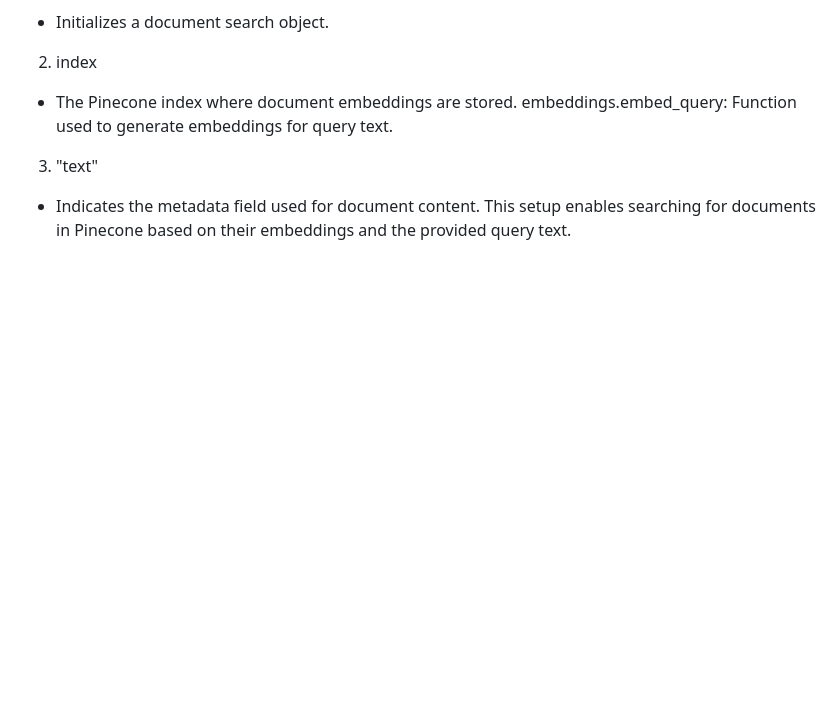
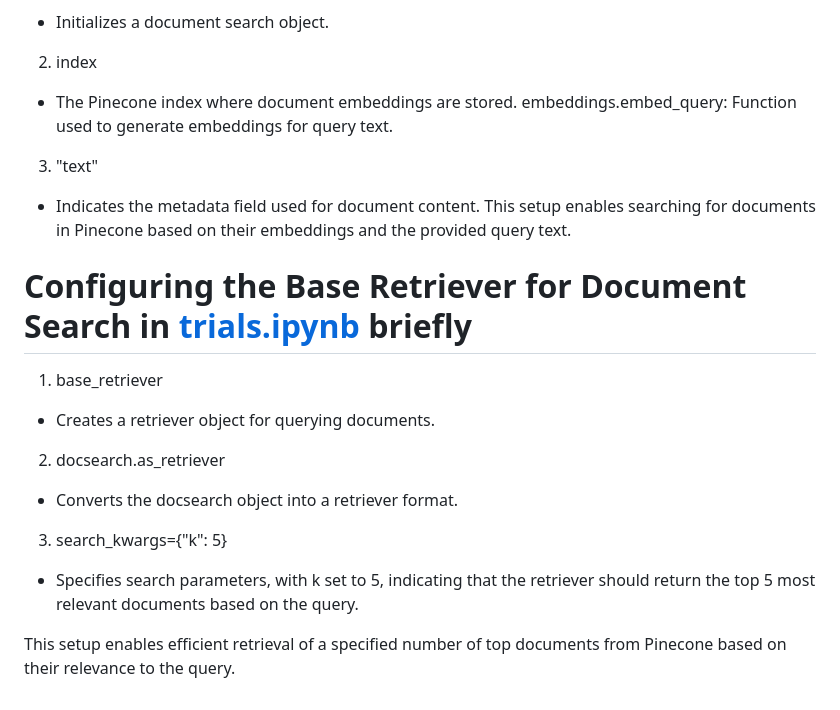
Before and after one commit to negativenagesh/ArogyaMitra, a Markdown page: README.md, the part around the change. Drawn GitHub-style; blank space fills up the shorter version.

Commit message:
added about Configuring the Base Retriever for Document Search

```diff
--- a/README.md
+++ b/README.md
@@ -508,3 +508,19 @@ embeddings.embed_query: Function used to generate embeddings for query text.
 3. "text"
 
 * Indicates the metadata field used for document content. This setup enables searching for documents in Pinecone based on their embeddings and the provided query text.
+
+# Configuring the Base Retriever for Document Search in [trials.ipynb](https://github.com/negativenagesh/Medical_Chatbot-Llama2/blob/main/trials.ipynb) briefly
+
+1. base_retriever
+
+* Creates a retriever object for querying documents.
+
+2. docsearch.as_retriever
+
+* Converts the docsearch object into a retriever format.
+
+3. search_kwargs={"k": 5}
+
+* Specifies search parameters, with k set to 5, indicating that the retriever should return the top 5 most relevant documents based on the query.
+
+This setup enables efficient retrieval of a specified number of top documents from Pinecone based on their relevance to the query.
```
